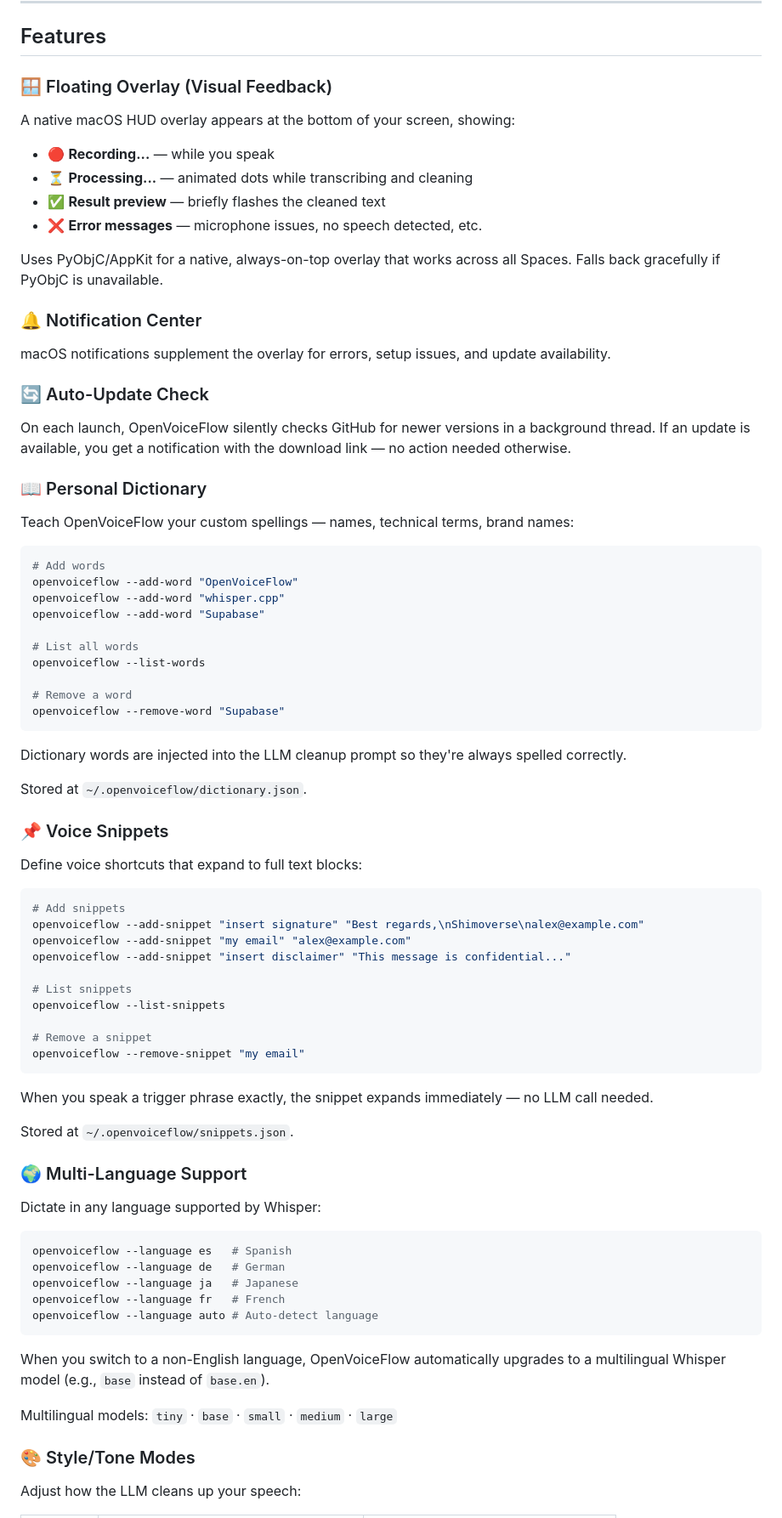
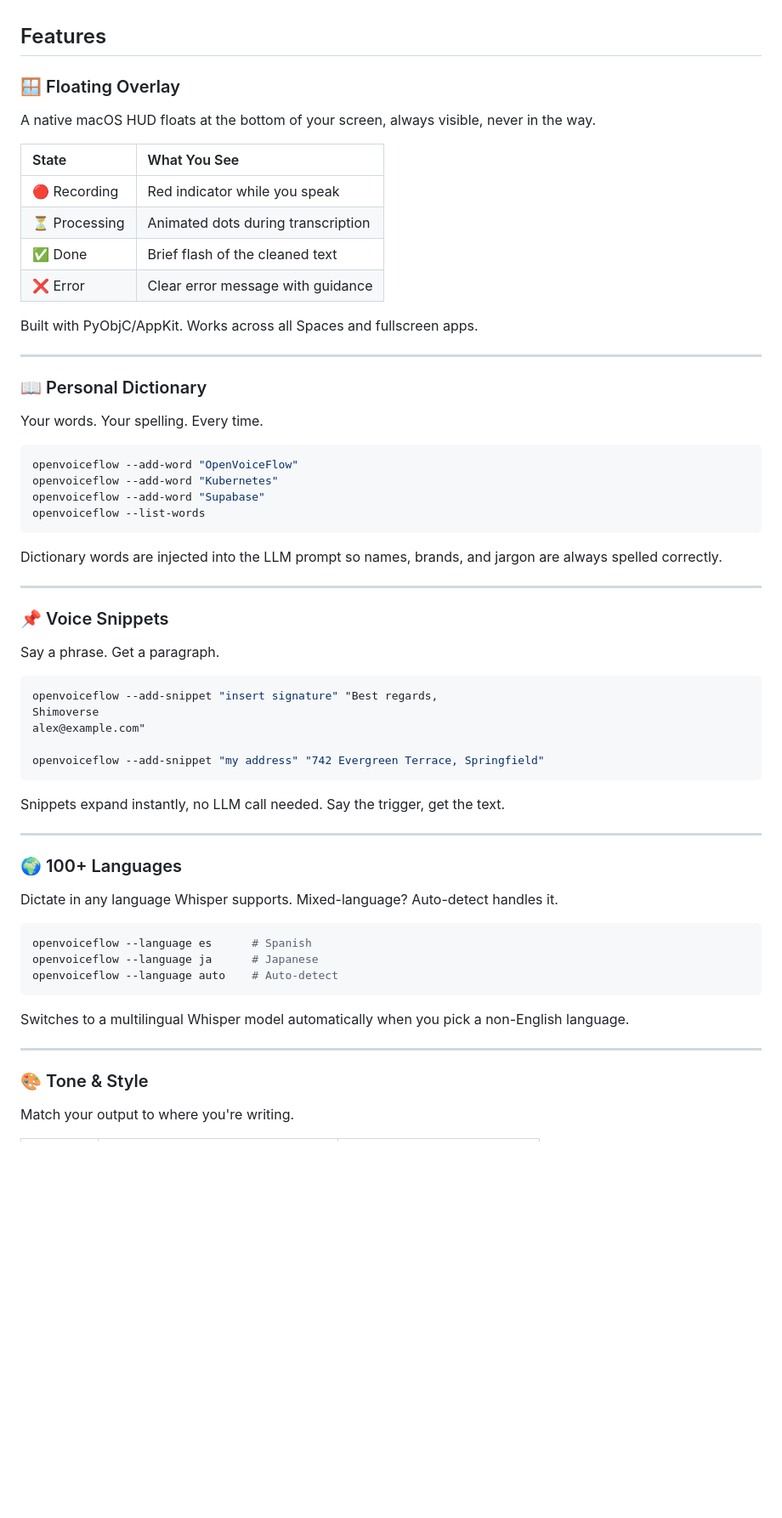
Before and after one commit to shimoverse/openvoiceflow, a Markdown page: README.md, the part around one of its changes. Shown at 85% size. Rendered like a GitHub page; blank space fills up the shorter version.

Commit message:
docs: redesign README with Steve Jobs-level clarity and visual polish

````diff
--- a/README.md
+++ b/README.md
@@ -105,83 +134,67 @@ openvoiceflow --backend none     # Raw whisper output, no cleanup
 
 ## Features
 
-### 🪟 Floating Overlay (Visual Feedback)
+### 🪟 Floating Overlay
 
-A native macOS HUD overlay appears at the bottom of your screen, showing:
-- 🔴 **Recording...** — while you speak
-- ⏳ **Processing...** — animated dots while transcribing and cleaning
-- ✅ **Result preview** — briefly flashes the cleaned text
-- ❌ **Error messages** — microphone issues, no speech detected, etc.
+A native macOS HUD floats at the bottom of your screen, always visible, never in the way.
 
-Uses PyObjC/AppKit for a native, always-on-top overlay that works across all Spaces. Falls back gracefully if PyObjC is unavailable.
+| State | What You See |
+|:------|:-------------|
+| 🔴 Recording | Red indicator while you speak |
+| ⏳ Processing | Animated dots during transcription |
+| ✅ Done | Brief flash of the cleaned text |
+| ❌ Error | Clear error message with guidance |
 
-### 🔔 Notification Center
+Built with PyObjC/AppKit. Works across all Spaces and fullscreen apps.
 
-macOS notifications supplement the overlay for errors, setup issues, and update availability.
-
-### 🔄 Auto-Update Check
-
-On each launch, OpenVoiceFlow silently checks GitHub for newer versions in a background thread. If an update is available, you get a notification with the download link — no action needed otherwise.
+---
 
 ### 📖 Personal Dictionary
 
-Teach OpenVoiceFlow your custom spellings — names, technical terms, brand names:
+Your words. Your spelling. Every time.
 
 ```bash
-# Add words
 openvoiceflow --add-word "OpenVoiceFlow"
-openvoiceflow --add-word "whisper.cpp"
+openvoiceflow --add-word "Kubernetes"
 openvoiceflow --add-word "Supabase"
-
-# List all words
 openvoiceflow --list-words
-
-# Remove a word
-openvoiceflow --remove-word "Supabase"
 ```
 
-Dictionary words are injected into the LLM cleanup prompt so they're always spelled correctly.
+Dictionary words are injected into the LLM prompt so names, brands, and jargon are always spelled correctly.
 
-Stored at `~/.openvoiceflow/dictionary.json`.
+---
 
 ### 📌 Voice Snippets
 
-Define voice shortcuts that expand to full text blocks:
+Say a phrase. Get a paragraph.
 
 ```bash
-# Add snippets
-openvoiceflow --add-snippet "insert signature" "Best regards,\nShimoverse\nalex@example.com"
-openvoiceflow --add-snippet "my email" "alex@example.com"
-openvoiceflow --add-snippet "insert disclaimer" "This message is confidential..."
+openvoiceflow --add-snippet "insert signature" "Best regards,
+Shimoverse
+alex@example.com"
 
-# List snippets
-openvoiceflow --list-snippets
-
-# Remove a snippet
-openvoiceflow --remove-snippet "my email"
+openvoiceflow --add-snippet "my address" "742 Evergreen Terrace, Springfield"
 ```
 
-When you speak a trigger phrase exactly, the snippet expands immediately — no LLM call needed.
+Snippets expand instantly, no LLM call needed. Say the trigger, get the text.
 
-Stored at `~/.openvoiceflow/snippets.json`.
+---
 
-### 🌍 Multi-Language Support
+### 🌍 100+ Languages
 
-Dictate in any language supported by Whisper:
+Dictate in any language Whisper supports. Mixed-language? Auto-detect handles it.
 
 ```bash
-openvoiceflow --language es   # Spanish
-openvoiceflow --language de   # German
-openvoiceflow --language ja   # Japanese
-openvoiceflow --language fr   # French
-openvoiceflow --language auto # Auto-detect language
+openvoiceflow --language es      # Spanish
+openvoiceflow --language ja      # Japanese
+openvoiceflow --language auto    # Auto-detect
 ```
 
-When you switch to a non-English language, OpenVoiceFlow automatically upgrades to a multilingual Whisper model (e.g., `base` instead of `base.en`).
+Switches to a multilingual Whisper model automatically when you pick a non-English language.
 
-Multilingual models: `tiny` · `base` · `small` · `medium` · `large`
+---
 
-### 🎨 Style/Tone Modes
+### 🎨 Tone & Style
 
-Adjust how the LLM cleans up your speech:
+Match your output to where you're writing.
 
````
Also changed, not shown: other parts of README.md (+180 -123 lines).
